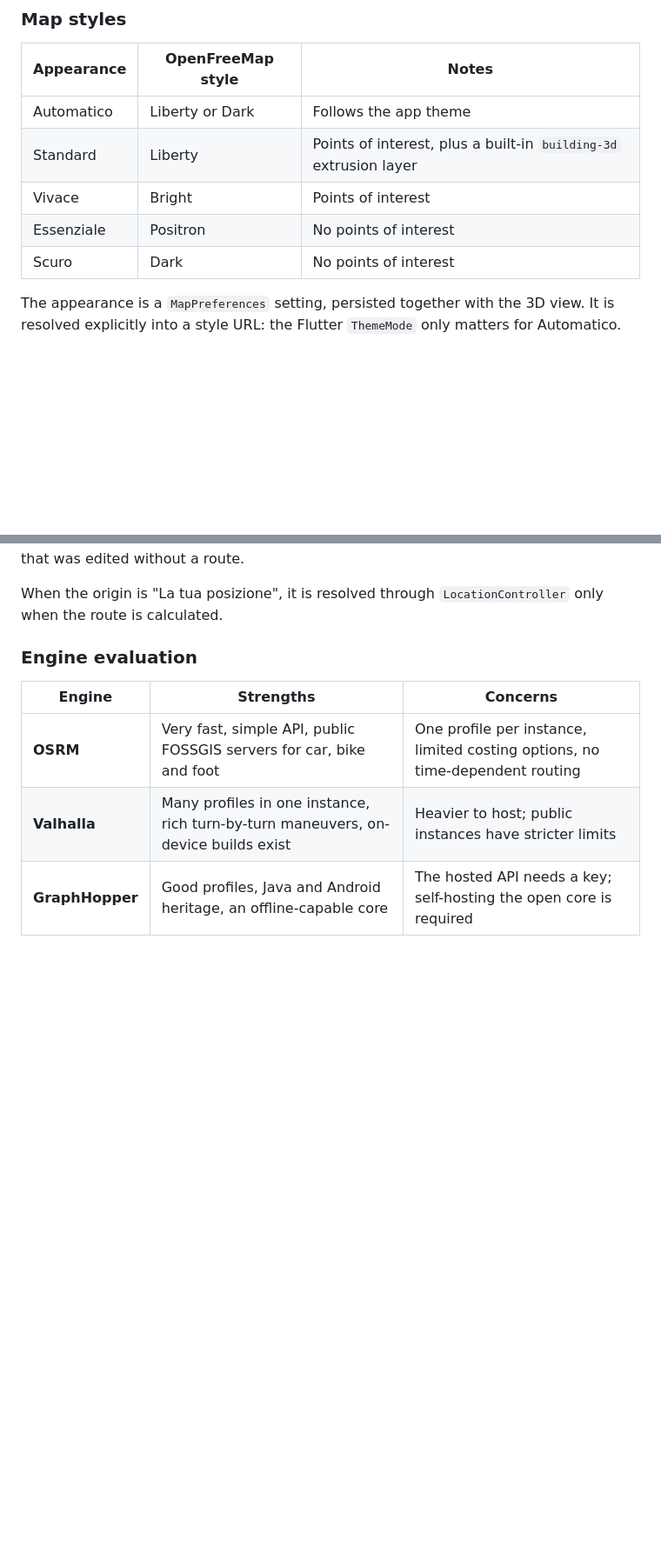
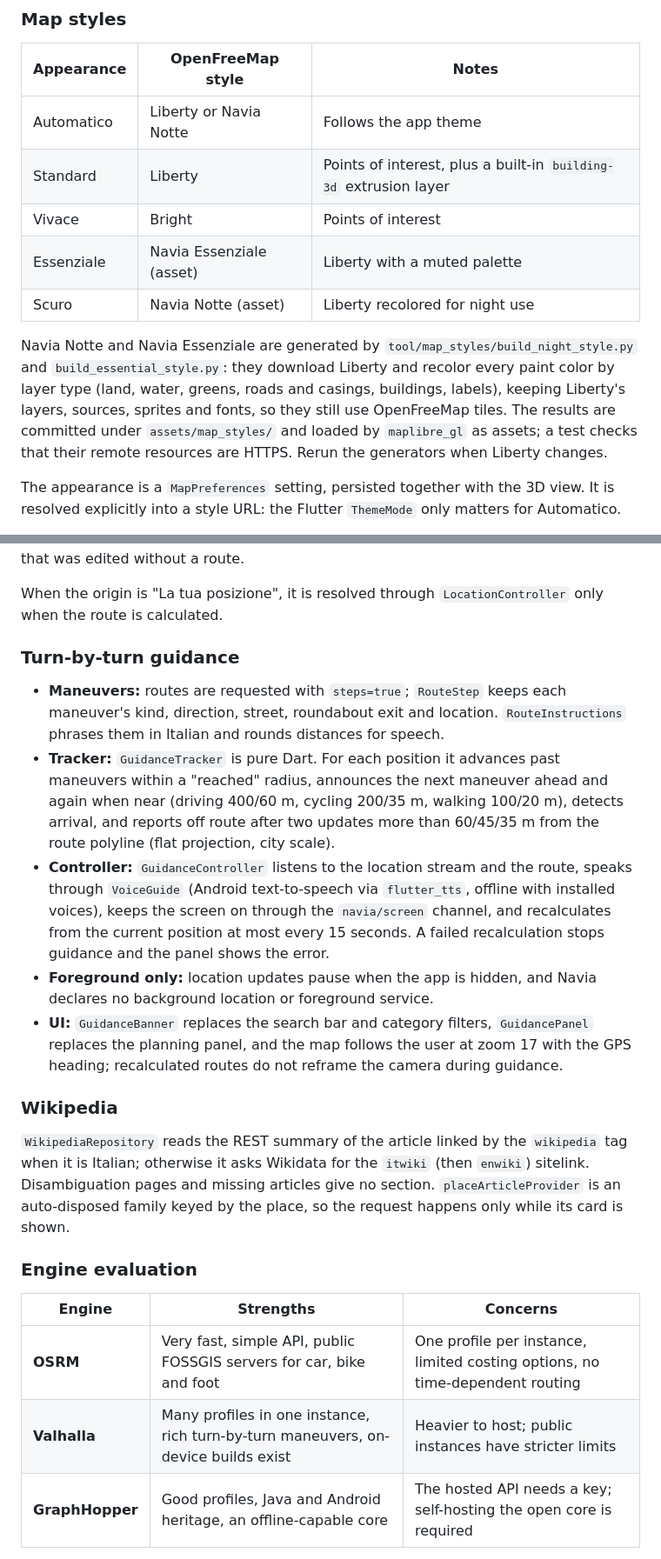
Before and after one commit to biagio-scaglia/Navia, a Markdown page: docs/ARCHITECTURE.md, 2 parts joined by grey strips. Shown at 87% size. GitHub-like rendering; blank space fills up the shorter version.

Commit message:
docs: document style generation, markers, guidance and Wikipedia

```diff
--- a/docs/ARCHITECTURE.md
+++ b/docs/ARCHITECTURE.md
@@ -104,11 +104,20 @@ and, optionally, the vector source layer that holds building heights.
 
 | Appearance | OpenFreeMap style | Notes |
 | --- | --- | --- |
-| Automatico | Liberty or Dark | Follows the app theme |
+| Automatico | Liberty or Navia Notte | Follows the app theme |
 | Standard | Liberty | Points of interest, plus a built-in `building-3d` extrusion layer |
 | Vivace | Bright | Points of interest |
-| Essenziale | Positron | No points of interest |
-| Scuro | Dark | No points of interest |
+| Essenziale | Navia Essenziale (asset) | Liberty with a muted palette |
+| Scuro | Navia Notte (asset) | Liberty recolored for night use |
+
+Navia Notte and Navia Essenziale are generated by
+`tool/map_styles/build_night_style.py` and `build_essential_style.py`: they
+download Liberty and recolor every paint color by layer type (land, water,
+greens, roads and casings, buildings, labels), keeping Liberty's layers,
+sources, sprites and fonts, so they still use OpenFreeMap tiles. The results
+are committed under `assets/map_styles/` and loaded by `maplibre_gl` as
+assets; a test checks that their remote resources are HTTPS. Rerun the
+generators when Liberty changes.
 
 The appearance is a `MapPreferences` setting, persisted together with the 3D
 view. It is resolved explicitly into a style URL: the Flutter `ThemeMode` only
@@ -274,6 +296,38 @@ percorso" is shown only to retry a plan that was edited without a route.
 
 When the origin is "La tua posizione", it is resolved through
 `LocationController` only when the route is calculated.
+
+### Turn-by-turn guidance
+
+- **Maneuvers:** routes are requested with `steps=true`; `RouteStep` keeps
+  each maneuver's kind, direction, street, roundabout exit and location.
+  `RouteInstructions` phrases them in Italian and rounds distances for
+  speech.
+- **Tracker:** `GuidanceTracker` is pure Dart. For each position it advances
+  past maneuvers within a "reached" radius, announces the next maneuver
+  ahead and again when near (driving 400/60 m, cycling 200/35 m, walking
+  100/20 m), detects arrival, and reports off route after two updates more
+  than 60/45/35 m from the route polyline (flat projection, city scale).
+- **Controller:** `GuidanceController` listens to the location stream and
+  the route, speaks through `VoiceGuide` (Android text-to-speech via
+  `flutter_tts`, offline with installed voices), keeps the screen on through
+  the `navia/screen` channel, and recalculates from the current position at
+  most every 15 seconds. A failed recalculation stops guidance and the panel
+  shows the error.
+- **Foreground only:** location updates pause when the app is hidden, and
+  Navia declares no background location or foreground service.
+- **UI:** `GuidanceBanner` replaces the search bar and category filters,
+  `GuidancePanel` replaces the planning panel, and the map follows the user
+  at zoom 17 with the GPS heading; recalculated routes do not reframe the
+  camera during guidance.
+
+### Wikipedia
+
+`WikipediaRepository` reads the REST summary of the article linked by the
+`wikipedia` tag when it is Italian; otherwise it asks Wikidata for the
+`itwiki` (then `enwiki`) sitelink. Disambiguation pages and missing articles
+give no section. `placeArticleProvider` is an auto-disposed family keyed by
+the place, so the request happens only while its card is shown.
 
 ### Engine evaluation
 
```
Also changed, not shown: other parts of docs/ARCHITECTURE.md (+13 -0 lines), docs/BRAND.md (+6 -2 lines), docs/DATA_LICENSES.md (+8 -0 lines).
